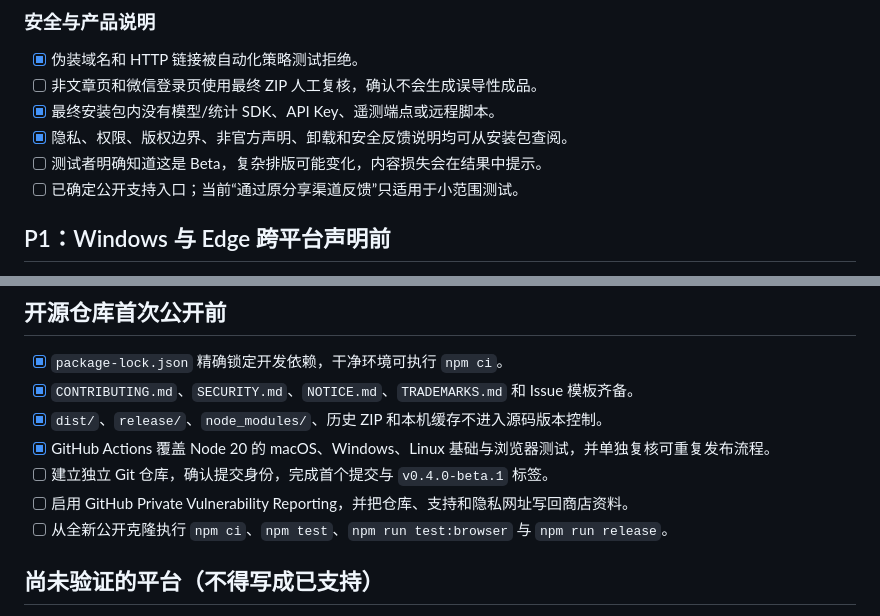
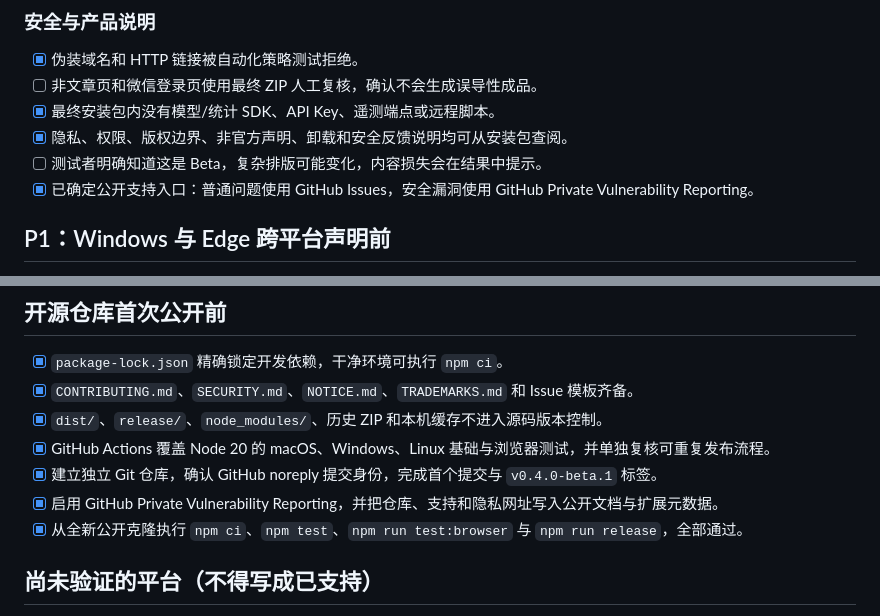
Before and after one commit to xiangxiuchen/shiguang-wechat-article-archiver, a Markdown page: RELEASE-CHECKLIST.md, 2 parts joined by grey strips. GitHub-like rendering.

Commit message:
docs: record open-source release verification

```diff
--- a/RELEASE-CHECKLIST.md
+++ b/RELEASE-CHECKLIST.md
@@ -41,7 +41,7 @@
 - [x] 最终安装包内没有模型/统计 SDK、API Key、遥测端点或远程脚本。
 - [x] 隐私、权限、版权边界、非官方声明、卸载和安全反馈说明均可从安装包查阅。
 - [ ] 测试者明确知道这是 Beta，复杂排版可能变化，内容损失会在结果中提示。
-- [ ] 已确定公开支持入口；当前“通过原分享渠道反馈”只适用于小范围测试。
+- [x] 已确定公开支持入口：普通问题使用 GitHub Issues，安全漏洞使用 GitHub Private Vulnerability Reporting。
 
 ## P1：Windows 与 Edge 跨平台声明前
 
@@ -69,9 +69,9 @@ GitHub Actions 的 Windows 无界面 Chrome 会验证扩展加载、下载完成
 - [x] `CONTRIBUTING.md`、`SECURITY.md`、`NOTICE.md`、`TRADEMARKS.md` 和 Issue 模板齐备。
 - [x] `dist/`、`release/`、`node_modules/`、历史 ZIP 和本机缓存不进入源码版本控制。
 - [x] GitHub Actions 覆盖 Node 20 的 macOS、Windows、Linux 基础与浏览器测试，并单独复核可重复发布流程。
-- [ ] 建立独立 Git 仓库，确认提交身份，完成首个提交与 `v0.4.0-beta.1` 标签。
-- [ ] 启用 GitHub Private Vulnerability Reporting，并把仓库、支持和隐私网址写回商店资料。
-- [ ] 从全新公开克隆执行 `npm ci`、`npm test`、`npm run test:browser` 与 `npm run release`。
+- [x] 建立独立 Git 仓库，确认 GitHub noreply 提交身份，完成首个提交与 `v0.4.0-beta.1` 标签。
+- [x] 启用 GitHub Private Vulnerability Reporting，并把仓库、支持和隐私网址写入公开文档与扩展元数据。
+- [x] 从全新公开克隆执行 `npm ci`、`npm test`、`npm run test:browser` 与 `npm run release`，全部通过。
 
 ## 尚未验证的平台（不得写成已支持）
 
```
